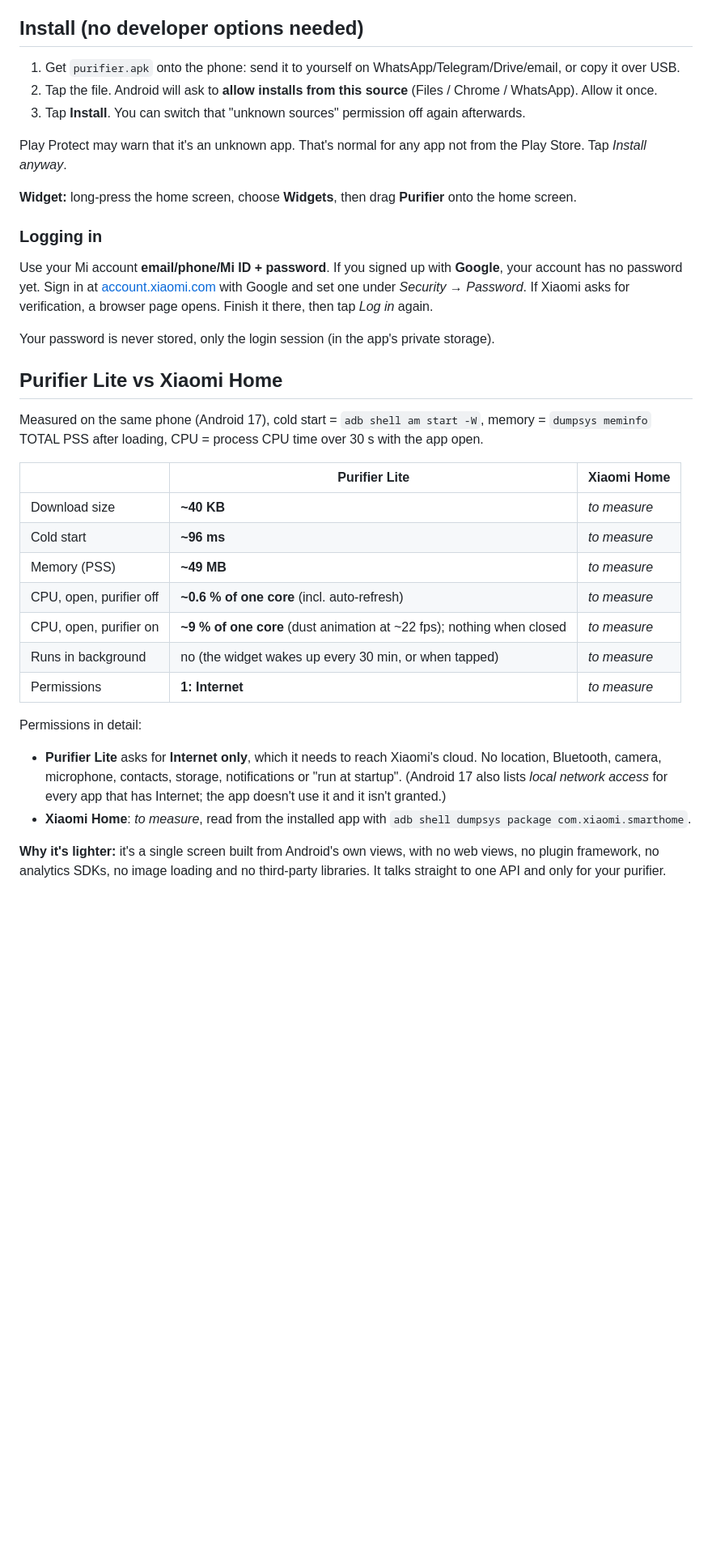
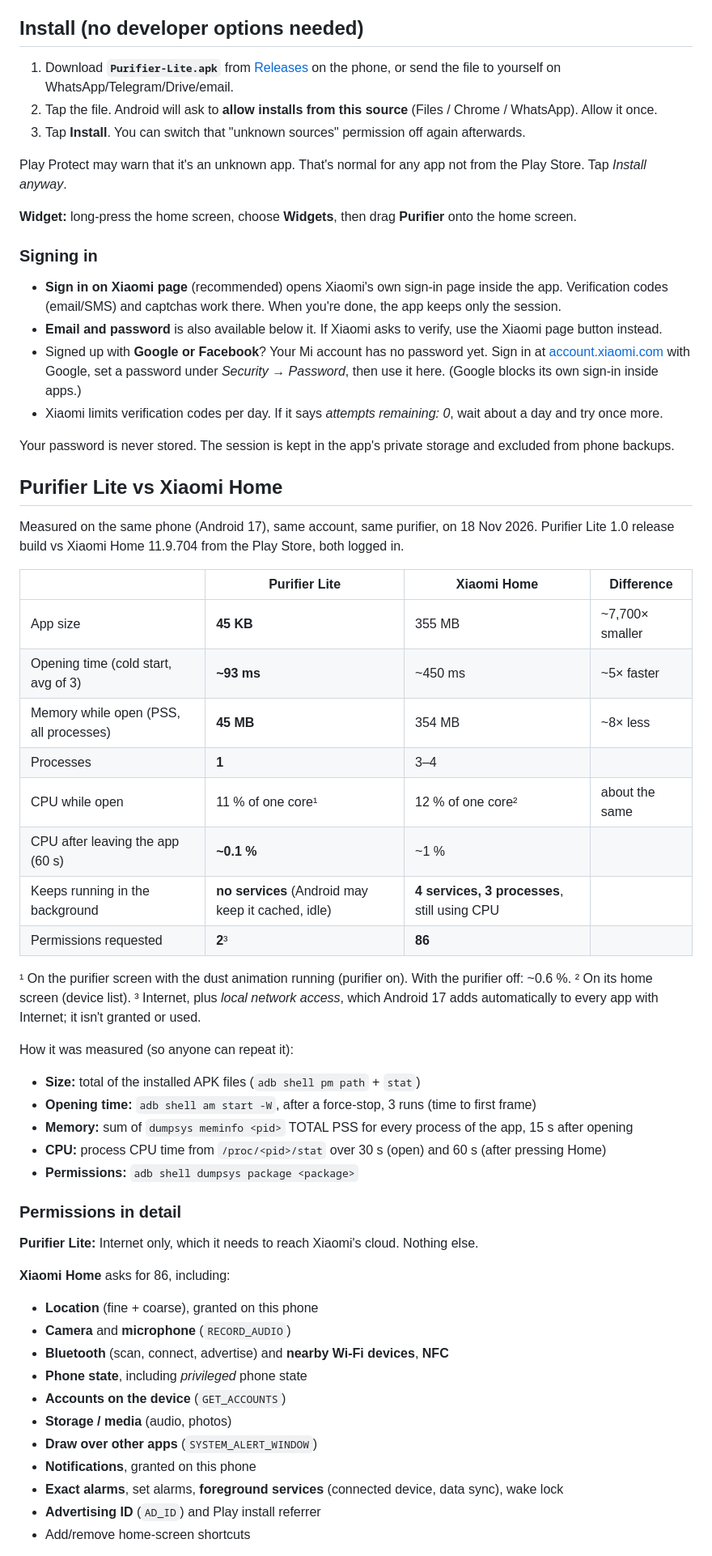
Before and after one commit to imnitish-dev/purifier-lite, a Markdown page: README.md, the part around one of its changes. Shown at 81% size. GitHub-like rendering; blank space fills up the shorter version.

```diff
--- a/README.md
+++ b/README.md
@@ -28,7 +30,7 @@ It does what you actually open Xiaomi Home for: see the air quality and control
 
 ## Install (no developer options needed)
 
-1. Get `purifier.apk` onto the phone: send it to yourself on WhatsApp/Telegram/Drive/email, or copy it over USB.
+1. Download **`Purifier-Lite.apk`** from [Releases](../../releases/latest) on the phone, or send the file to yourself on WhatsApp/Telegram/Drive/email.
 2. Tap the file. Android will ask to **allow installs from this source** (Files / Chrome / WhatsApp). Allow it once.
 3. Tap **Install**. You can switch that "unknown sources" permission off again afterwards.
 
@@ -36,34 +38,57 @@ Play Protect may warn that it's an unknown app. That's normal for any app not fr
 
 **Widget:** long-press the home screen, choose **Widgets**, then drag **Purifier** onto the home screen.
 
-### Logging in
-Use your Mi account **email/phone/Mi ID + password**.
-If you signed up with **Google**, your account has no password yet. Sign in at
-[account.xiaomi.com](https://account.xiaomi.com) with Google and set one under *Security → Password*.
-If Xiaomi asks for verification, a browser page opens. Finish it there, then tap *Log in* again.
+### Signing in
+- **Sign in on Xiaomi page** (recommended) opens Xiaomi's own sign-in page inside the app. Verification codes (email/SMS)
+  and captchas work there. When you're done, the app keeps only the session.
+- **Email and password** is also available below it. If Xiaomi asks to verify, use the Xiaomi page button instead.
+- Signed up with **Google or Facebook**? Your Mi account has no password yet. Sign in at [account.xiaomi.com](https://account.xiaomi.com)
+  with Google, set a password under *Security → Password*, then use it here. (Google blocks its own sign-in inside apps.)
+- Xiaomi limits verification codes per day. If it says *attempts remaining: 0*, wait about a day and try once more.
 
-Your password is never stored, only the login session (in the app's private storage).
+Your password is never stored. The session is kept in the app's private storage and excluded from phone backups.
 
 ## Purifier Lite vs Xiaomi Home
 
-Measured on the same phone (Android 17), cold start = `adb shell am start -W`, memory = `dumpsys meminfo` TOTAL PSS after loading,
-CPU = process CPU time over 30 s with the app open.
+Measured on the same phone (Android 17), same account, same purifier, on 18 Nov 2026.
+Purifier Lite 1.0 release build vs Xiaomi Home 11.9.704 from the Play Store, both logged in.
 
-| | Purifier Lite | Xiaomi Home |
-|---|---|---|
-| Download size | **~40 KB** | _to measure_ |
-| Cold start | **~96 ms** | _to measure_ |
-| Memory (PSS) | **~49 MB** | _to measure_ |
-| CPU, open, purifier off | **~0.6 % of one core** (incl. auto-refresh) | _to measure_ |
-| CPU, open, purifier on | **~9 % of one core** (dust animation at ~22 fps); nothing when closed | _to measure_ |
-| Runs in background | no (the widget wakes up every 30 min, or when tapped) | _to measure_ |
-| Permissions | **1: Internet** | _to measure_ |
+| | Purifier Lite | Xiaomi Home | Difference |
+|---|---|---|---|
+| App size | **45 KB** | 355 MB | ~7,700× smaller |
+| Opening time (cold start, avg of 3) | **~93 ms** | ~450 ms | ~5× faster |
+| Memory while open (PSS, all processes) | **45 MB** | 354 MB | ~8× less |
+| Processes | **1** | 3–4 | |
+| CPU while open | 11 % of one core¹ | 12 % of one core² | about the same |
+| CPU after leaving the app (60 s) | **~0.1 %** | ~1 % | |
+| Keeps running in the background | **no services** (Android may keep it cached, idle) | **4 services, 3 processes**, still using CPU | |
+| Permissions requested | **2**³ | **86** | |
 
-Permissions in detail:
-- **Purifier Lite** asks for **Internet only**, which it needs to reach Xiaomi's cloud. No location, Bluetooth, camera,
-  microphone, contacts, storage, notifications or "run at startup". (Android 17 also lists *local network access*
-  for every app that has Internet; the app doesn't use it and it isn't granted.)
-- **Xiaomi Home**: _to measure_, read from the installed app with `adb shell dumpsys package com.xiaomi.smarthome`.
+¹ On the purifier screen with the dust animation running (purifier on). With the purifier off: ~0.6 %.
+² On its home screen (device list).
+³ Internet, plus *local network access*, which Android 17 adds automatically to every app with Internet; it isn't granted or used.
 
-**Why it's lighter:** it's a single screen built from Android's own views, with no web views, no plugin framework,
-no analytics SDKs, no image loading and no third-party libraries. It talks straight to one API and only for your purifier.
+How it was measured (so anyone can repeat it):
+- **Size:** total of the installed APK files (`adb shell pm path` + `stat`)
+- **Opening time:** `adb shell am start -W`, after a force-stop, 3 runs (time to first frame)
+- **Memory:** sum of `dumpsys meminfo <pid>` TOTAL PSS for every process of the app, 15 s after opening
+- **CPU:** process CPU time from `/proc/<pid>/stat` over 30 s (open) and 60 s (after pressing Home)
+- **Permissions:** `adb shell dumpsys package <package>`
+
+### Permissions in detail
+
+**Purifier Lite:** Internet only, which it needs to reach Xiaomi's cloud. Nothing else.
+
+**Xiaomi Home** asks for 86, including:
+- **Location** (fine + coarse), granted on this phone
+- **Camera** and **microphone** (`RECORD_AUDIO`)
+- **Bluetooth** (scan, connect, advertise) and **nearby Wi‑Fi devices**, **NFC**
+- **Phone state**, including *privileged* phone state
+- **Accounts on the device** (`GET_ACCOUNTS`)
+- **Storage / media** (audio, photos)
+- **Draw over other apps** (`SYSTEM_ALERT_WINDOW`)
+- **Notifications**, granted on this phone
+- **Exact alarms**, set alarms, **foreground services** (connected device, data sync), wake lock
+- **Advertising ID** (`AD_ID`) and Play install referrer
+- Add/remove home-screen shortcuts
+
```
Also changed, not shown: other parts of README.md (+18 -4 lines), screenshots/login.png, 7 other files.
